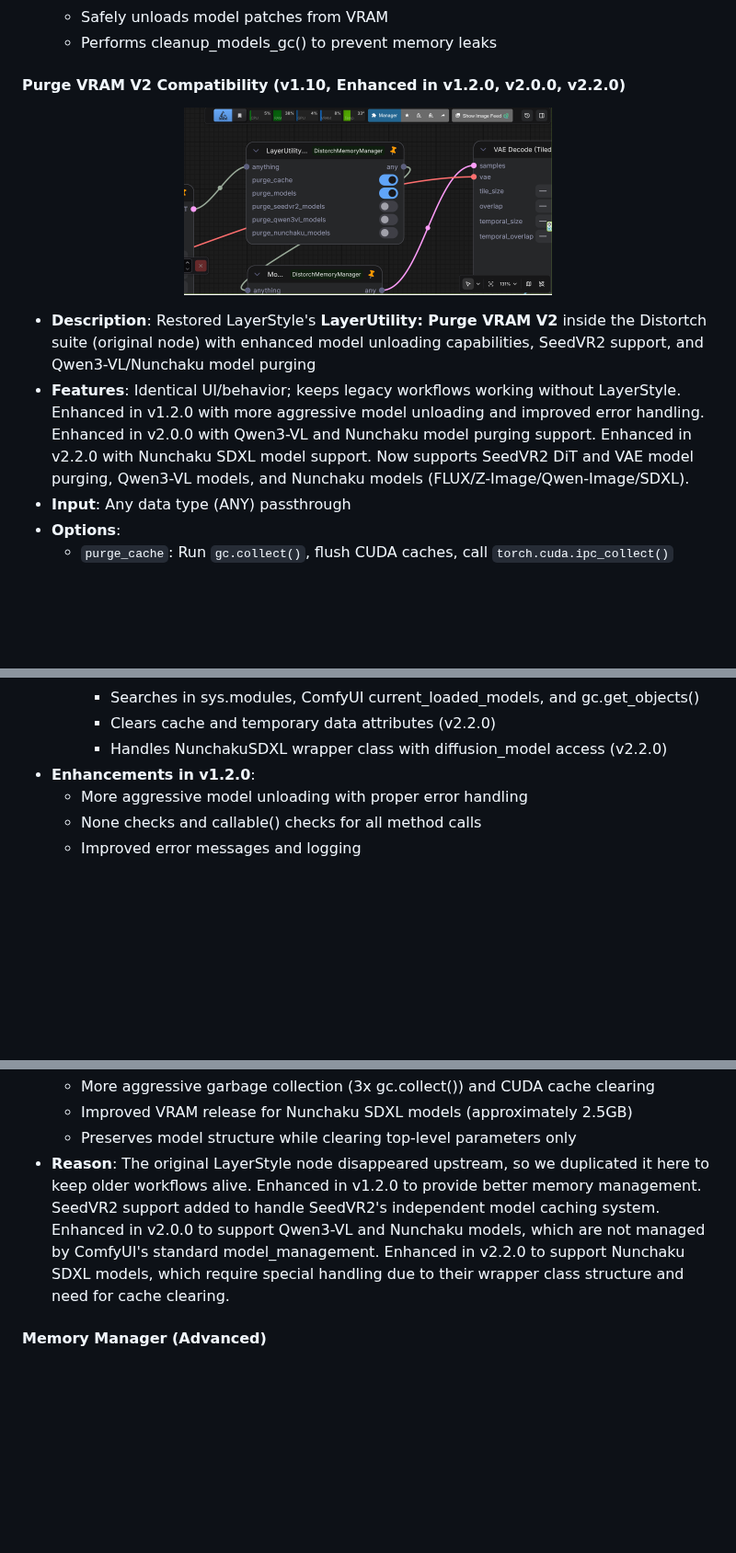
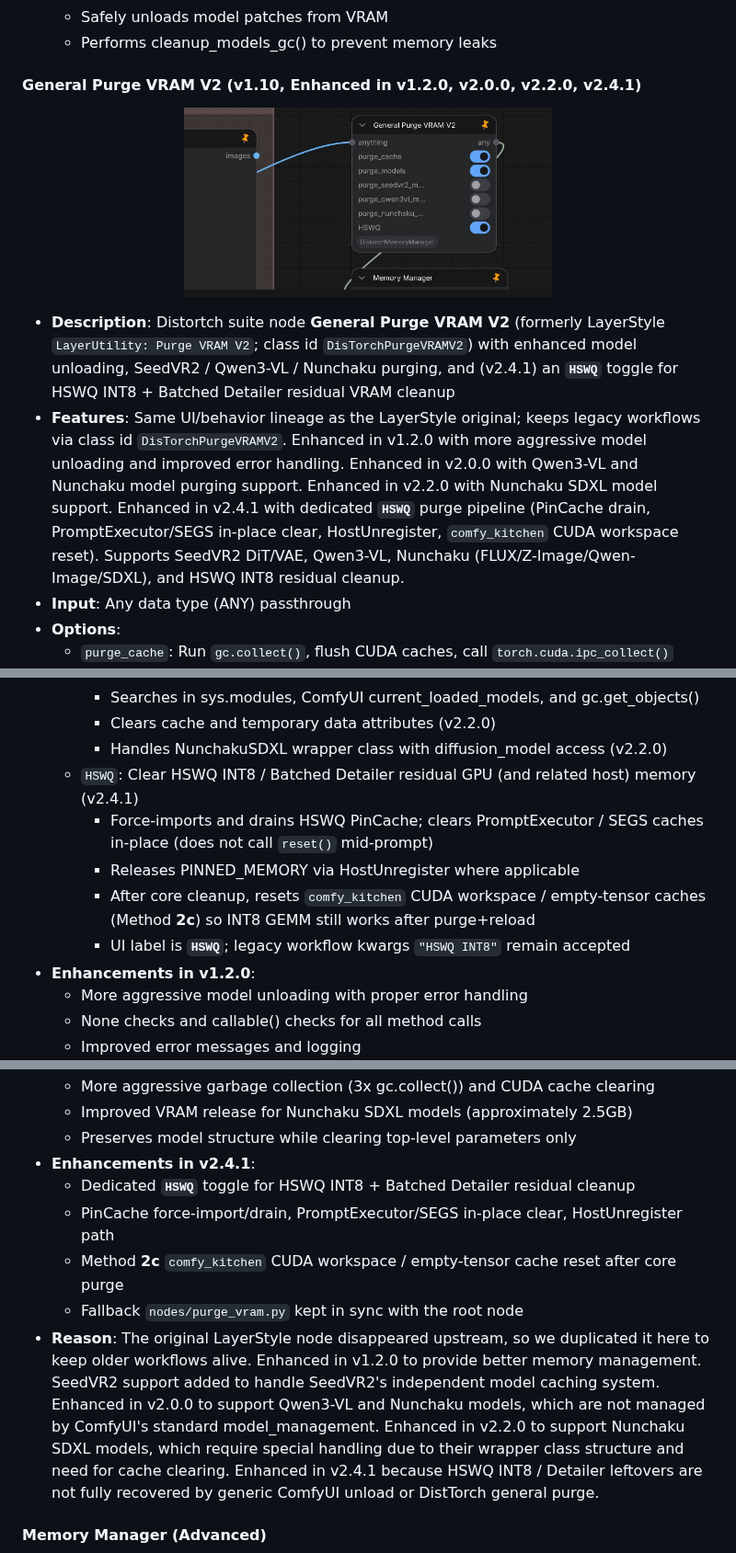
Before and after one commit to ussoewwin/ComfyUI-DistorchMemoryManager, a Markdown page: README.md, 3 parts joined by grey strips. Shown at 92% size. Rendered like a GitHub page; pictures changed too: png/pvram2.png; blank space fills up the shorter version.

Commit message:
docs: refresh General Purge VRAM V2 screenshot and display name

```diff
--- a/README.md
+++ b/README.md
@@ -66,14 +66,14 @@ This is a completely original implementation designed specifically for Distorch
   * Safely unloads model patches from VRAM
   * Performs cleanup_models_gc() to prevent memory leaks
 
-#### Purge VRAM V2 Compatibility (v1.10, Enhanced in v1.2.0, v2.0.0, v2.2.0)
+#### General Purge VRAM V2 (v1.10, Enhanced in v1.2.0, v2.0.0, v2.2.0, v2.4.1)
 
 <p align="center">
   <img src="https://raw.githubusercontent.com/ussoewwin/ComfyUI-DistorchMemoryManager/main/png/pvram2.png" width="400">
 </p>
 
-* **Description**: Restored LayerStyle's **LayerUtility: Purge VRAM V2** inside the Distortch suite (original node) with enhanced model unloading capabilities, SeedVR2 support, and Qwen3-VL/Nunchaku model purging
-* **Features**: Identical UI/behavior; keeps legacy workflows working without LayerStyle. Enhanced in v1.2.0 with more aggressive model unloading and improved error handling. Enhanced in v2.0.0 with Qwen3-VL and Nunchaku model purging support. Enhanced in v2.2.0 with Nunchaku SDXL model support. Now supports SeedVR2 DiT and VAE model purging, Qwen3-VL models, and Nunchaku models (FLUX/Z-Image/Qwen-Image/SDXL).
+* **Description**: Distortch suite node **General Purge VRAM V2** (formerly LayerStyle `LayerUtility: Purge VRAM V2`; class id `DisTorchPurgeVRAMV2`) with enhanced model unloading, SeedVR2 / Qwen3-VL / Nunchaku purging, and (v2.4.1) an **`HSWQ`** toggle for HSWQ INT8 + Batched Detailer residual VRAM cleanup
+* **Features**: Same UI/behavior lineage as the LayerStyle original; keeps legacy workflows via class id `DisTorchPurgeVRAMV2`. Enhanced in v1.2.0 with more aggressive model unloading and improved error handling. Enhanced in v2.0.0 with Qwen3-VL and Nunchaku model purging support. Enhanced in v2.2.0 with Nunchaku SDXL model support. Enhanced in v2.4.1 with dedicated **`HSWQ`** purge pipeline (PinCache drain, PromptExecutor/SEGS in-place clear, HostUnregister, `comfy_kitchen` CUDA workspace reset). Supports SeedVR2 DiT/VAE, Qwen3-VL, Nunchaku (FLUX/Z-Image/Qwen-Image/SDXL), and HSWQ INT8 residual cleanup.
 * **Input**: Any data type (ANY) passthrough
 * **Options**:
    * `purge_cache`: Run `gc.collect()`, flush CUDA caches, call `torch.cuda.ipc_collect()`
@@ -98,6 +98,11 @@ This is a completely original implementation designed specifically for Distorch
      * Searches in sys.modules, ComfyUI current_loaded_models, and gc.get_objects()
      * Clears cache and temporary data attributes (v2.2.0)
      * Handles NunchakuSDXL wrapper class with diffusion_model access (v2.2.0)
+   * `HSWQ`: Clear HSWQ INT8 / Batched Detailer residual GPU (and related host) memory (v2.4.1)
+     * Force-imports and drains HSWQ PinCache; clears PromptExecutor / SEGS caches in-place (does not call `reset()` mid-prompt)
+     * Releases PINNED_MEMORY via HostUnregister where applicable
+     * After core cleanup, resets `comfy_kitchen` CUDA workspace / empty-tensor caches (Method **2c**) so INT8 GEMM still works after purge+reload
+     * UI label is **`HSWQ`**; legacy workflow kwargs `"HSWQ INT8"` remain accepted
 * **Enhancements in v1.2.0**:
   * More aggressive model unloading with proper error handling
   * None checks and callable() checks for all method calls
@@ -118,7 +123,12 @@ This is a completely original implementation designed specifically for Distorch
   * More aggressive garbage collection (3x gc.collect()) and CUDA cache clearing
   * Improved VRAM release for Nunchaku SDXL models (approximately 2.5GB)
   * Preserves model structure while clearing top-level parameters only
-* **Reason**: The original LayerStyle node disappeared upstream, so we duplicated it here to keep older workflows alive. Enhanced in v1.2.0 to provide better memory management. SeedVR2 support added to handle SeedVR2's independent model caching system. Enhanced in v2.0.0 to support Qwen3-VL and Nunchaku models, which are not managed by ComfyUI's standard model_management. Enhanced in v2.2.0 to support Nunchaku SDXL models, which require special handling due to their wrapper class structure and need for cache clearing.
+* **Enhancements in v2.4.1**:
+  * Dedicated **`HSWQ`** toggle for HSWQ INT8 + Batched Detailer residual cleanup
+  * PinCache force-import/drain, PromptExecutor/SEGS in-place clear, HostUnregister path
+  * Method **2c** `comfy_kitchen` CUDA workspace / empty-tensor cache reset after core purge
+  * Fallback `nodes/purge_vram.py` kept in sync with the root node
+* **Reason**: The original LayerStyle node disappeared upstream, so we duplicated it here to keep older workflows alive. Enhanced in v1.2.0 to provide better memory management. SeedVR2 support added to handle SeedVR2's independent model caching system. Enhanced in v2.0.0 to support Qwen3-VL and Nunchaku models, which are not managed by ComfyUI's standard model_management. Enhanced in v2.2.0 to support Nunchaku SDXL models, which require special handling due to their wrapper class structure and need for cache clearing. Enhanced in v2.4.1 because HSWQ INT8 / Detailer leftovers are not fully recovered by generic ComfyUI unload or DistTorch general purge.
 
 #### Memory Manager (Advanced)
 
```
Also changed, not shown: other parts of README.md (+1 -1 lines), zhmd/README.md (+15 -5 lines), 1 other file.
